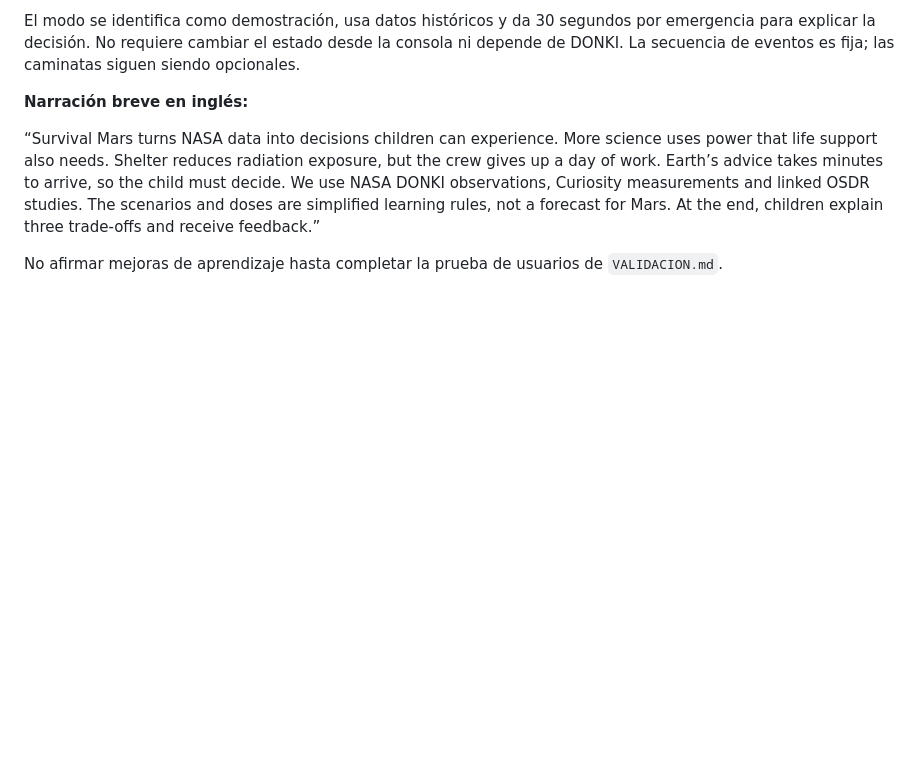
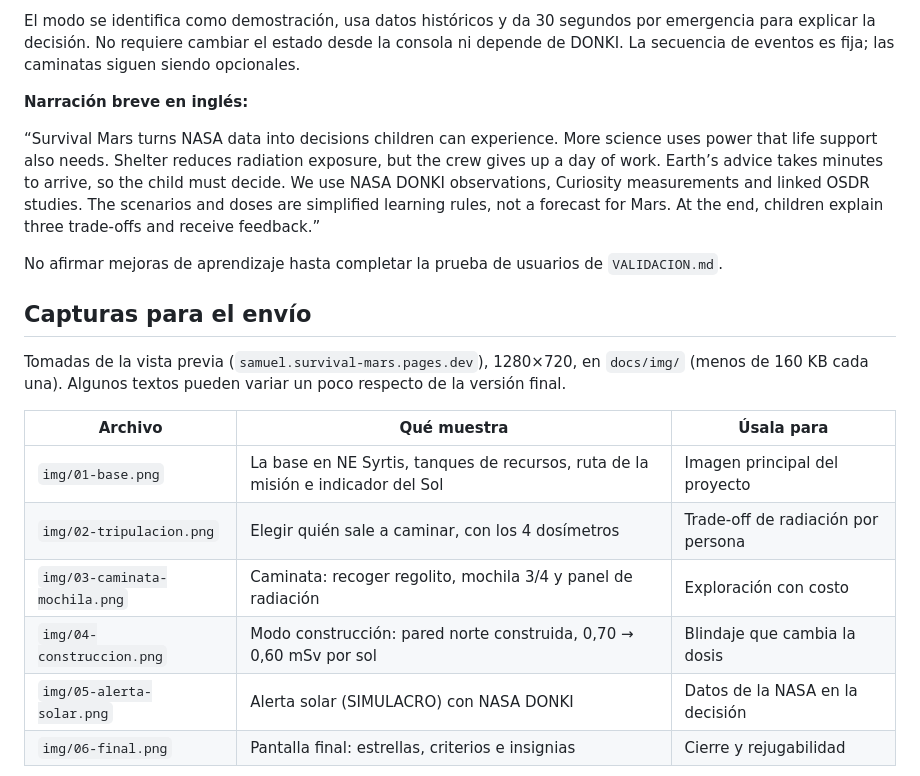
Before and after one commit to SamuA123/survival-mars, a Markdown page: docs/PITCH.md, the part around one of its changes. Drawn GitHub-style; blank space fills up the shorter version.

```diff
--- a/docs/PITCH.md
+++ b/docs/PITCH.md
@@ -17,3 +17,17 @@ El modo se identifica como demostración, usa datos históricos y da 30 segundos
 “Survival Mars turns NASA data into decisions children can experience. More science uses power that life support also needs. Shelter reduces radiation exposure, but the crew gives up a day of work. Earth’s advice takes minutes to arrive, so the child must decide. We use NASA DONKI observations, Curiosity measurements and linked OSDR studies. The scenarios and doses are simplified learning rules, not a forecast for Mars. At the end, children explain three trade-offs and receive feedback.”
 
 No afirmar mejoras de aprendizaje hasta completar la prueba de usuarios de `VALIDACION.md`.
+
+## Capturas para el envío
+Tomadas de la vista previa (`samuel.survival-mars.pages.dev`), 1280×720, en `docs/img/` (menos de 160 KB cada una).
+Algunos textos pueden variar un poco respecto de la versión final.
+
+| Archivo | Qué muestra | Úsala para |
+|---|---|---|
+| `img/01-base.png` | La base en NE Syrtis, tanques de recursos, ruta de la misión e indicador del Sol | Imagen principal del proyecto |
+| `img/02-tripulacion.png` | Elegir quién sale a caminar, con los 4 dosímetros | Trade-off de radiación por persona |
+| `img/03-caminata-mochila.png` | Caminata: recoger regolito, mochila 3/4 y panel de radiación | Exploración con costo |
+| `img/04-construccion.png` | Modo construcción: pared norte construida, 0,70 → 0,60 mSv por sol | Blindaje que cambia la dosis |
+| `img/05-alerta-solar.png` | Alerta solar (SIMULACRO) con NASA DONKI | Datos de la NASA en la decisión |
+| `img/06-final.png` | Pantalla final: estrellas, criterios e insignias | Cierre y rejugabilidad |
+
```
Also changed, not shown: other parts of docs/PITCH.md (+6 -0 lines), README.md (+11 -0 lines), docs/img/01-base.png (added), docs/img/02-tripulacion.png (added), docs/img/03-caminata-mochila.png (added), docs/img/04-construccion.png (added), docs/img/05-alerta-solar.png (added), docs/img/06-final.png (added).
